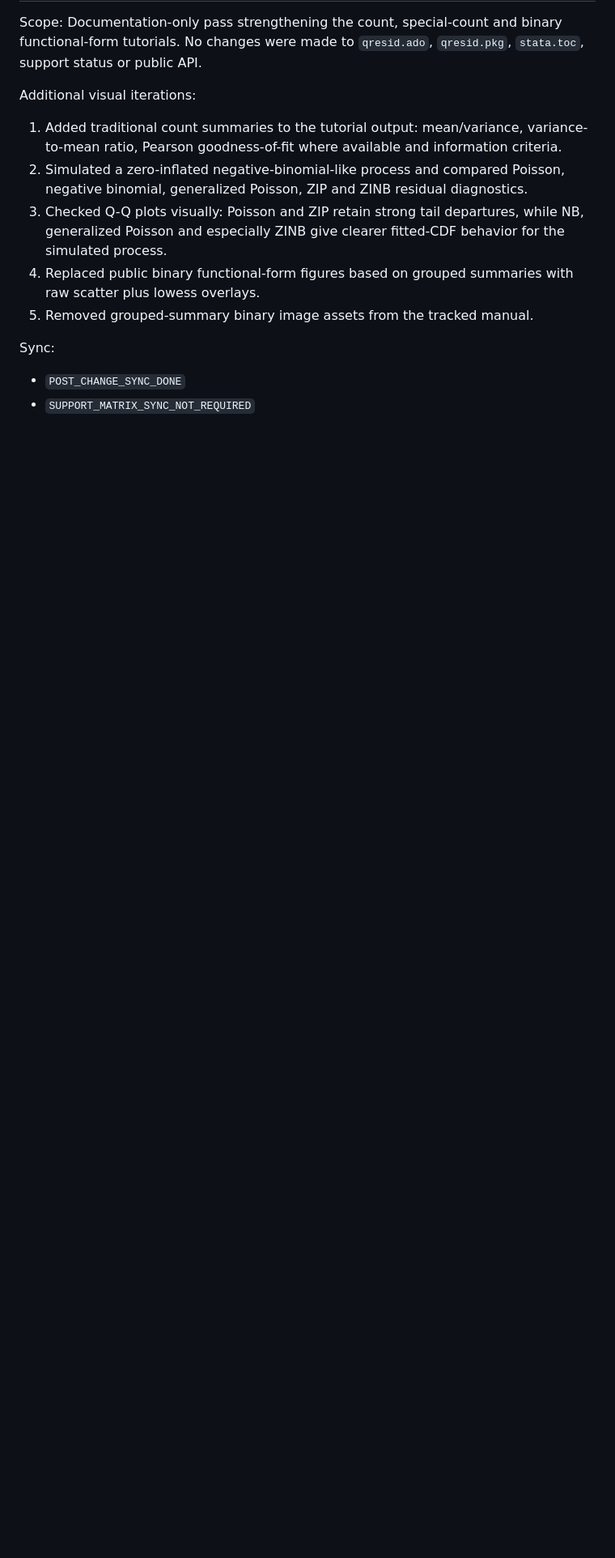
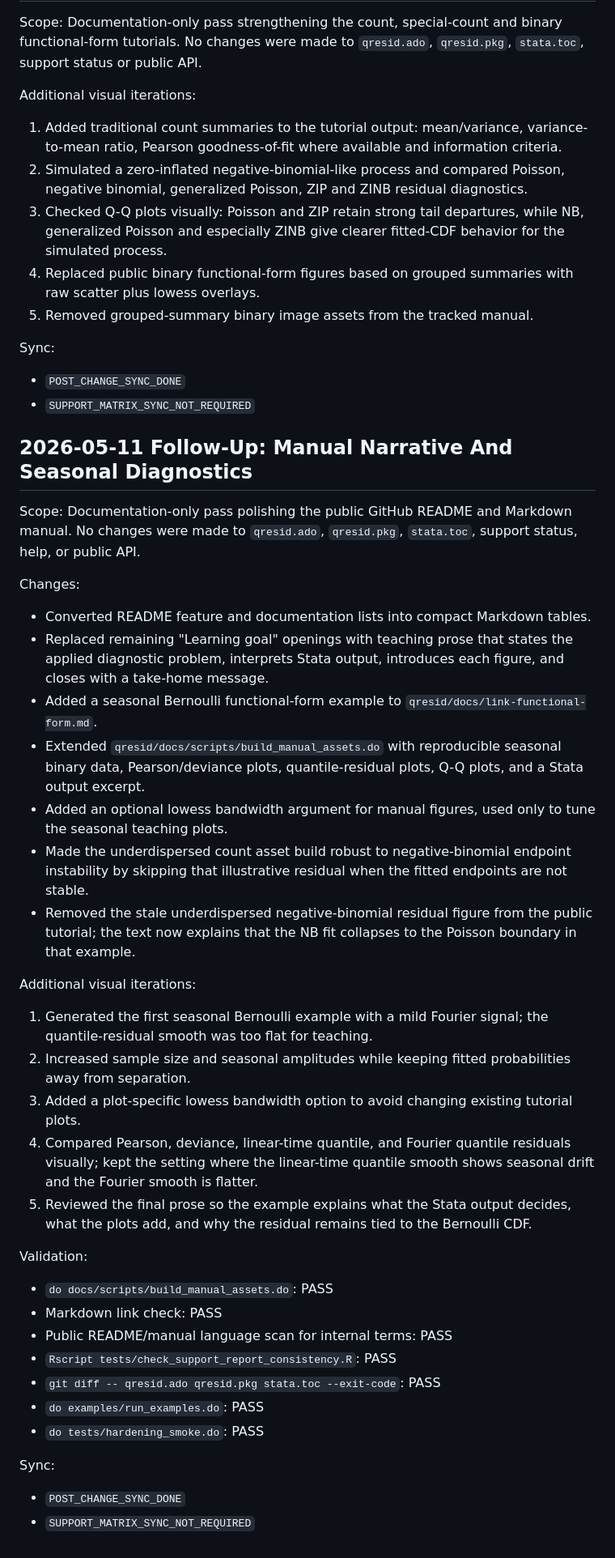
Before and after one commit to psotob91/qresid-research-program, a Markdown page: 03_REPO_REVIEW/QRESID_TUTORIAL_DIAGNOSTIC_STRENGTHENING_AUDIT.md, the part around the change. Shown at 81% size. GitHub-like rendering; blank space fills up the shorter version.

Commit message:
docs: sync manual narrative polish

```diff
--- a/03_REPO_REVIEW/QRESID_TUTORIAL_DIAGNOSTIC_STRENGTHENING_AUDIT.md
+++ b/03_REPO_REVIEW/QRESID_TUTORIAL_DIAGNOSTIC_STRENGTHENING_AUDIT.md
@@ -103,3 +103,60 @@ Sync:
 
 - `POST_CHANGE_SYNC_DONE`
 - `SUPPORT_MATRIX_SYNC_NOT_REQUIRED`
+
+## 2026-05-11 Follow-Up: Manual Narrative And Seasonal Diagnostics
+
+Scope: Documentation-only pass polishing the public GitHub README and Markdown
+manual. No changes were made to `qresid.ado`, `qresid.pkg`, `stata.toc`,
+support status, help, or public API.
+
+Changes:
+
+- Converted README feature and documentation lists into compact Markdown
+  tables.
+- Replaced remaining "Learning goal" openings with teaching prose that states
+  the applied diagnostic problem, interprets Stata output, introduces each
+  figure, and closes with a take-home message.
+- Added a seasonal Bernoulli functional-form example to
+  `qresid/docs/link-functional-form.md`.
+- Extended `qresid/docs/scripts/build_manual_assets.do` with reproducible
+  seasonal binary data, Pearson/deviance plots, quantile-residual plots, Q-Q
+  plots, and a Stata output excerpt.
+- Added an optional lowess bandwidth argument for manual figures, used only to
+  tune the seasonal teaching plots.
+- Made the underdispersed count asset build robust to negative-binomial
+  endpoint instability by skipping that illustrative residual when the fitted
+  endpoints are not stable.
+- Removed the stale underdispersed negative-binomial residual figure from the
+  public tutorial; the text now explains that the NB fit collapses to the
+  Poisson boundary in that example.
+
+Additional visual iterations:
+
+1. Generated the first seasonal Bernoulli example with a mild Fourier signal;
+   the quantile-residual smooth was too flat for teaching.
+2. Increased sample size and seasonal amplitudes while keeping fitted
+   probabilities away from separation.
+3. Added a plot-specific lowess bandwidth option to avoid changing existing
+   tutorial plots.
+4. Compared Pearson, deviance, linear-time quantile, and Fourier quantile
+   residuals visually; kept the setting where the linear-time quantile smooth
+   shows seasonal drift and the Fourier smooth is flatter.
+5. Reviewed the final prose so the example explains what the Stata output
+   decides, what the plots add, and why the residual remains tied to the
+   Bernoulli CDF.
+
+Validation:
+
+- `do docs/scripts/build_manual_assets.do`: PASS
+- Markdown link check: PASS
+- Public README/manual language scan for internal terms: PASS
+- `Rscript tests/check_support_report_consistency.R`: PASS
+- `git diff -- qresid.ado qresid.pkg stata.toc --exit-code`: PASS
+- `do examples/run_examples.do`: PASS
+- `do tests/hardening_smoke.do`: PASS
+
+Sync:
+
+- `POST_CHANGE_SYNC_DONE`
+- `SUPPORT_MATRIX_SYNC_NOT_REQUIRED`
```
